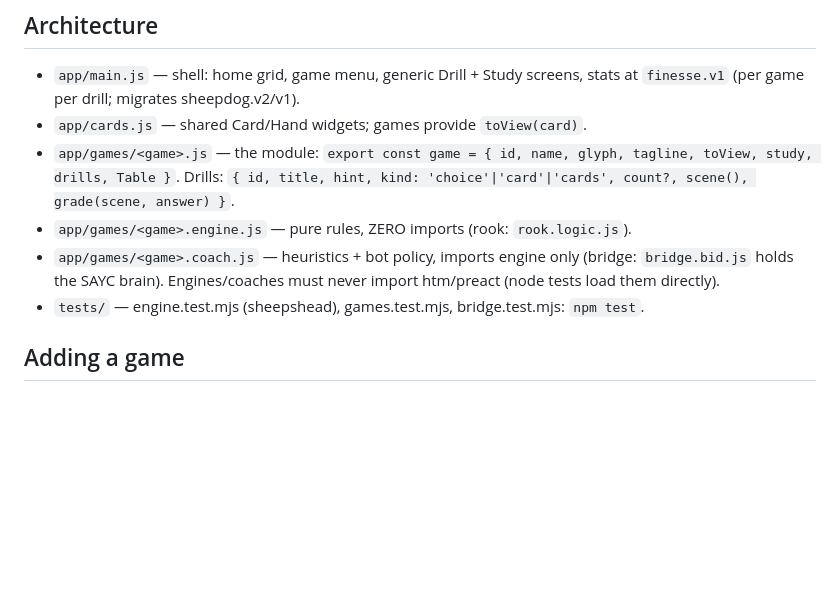
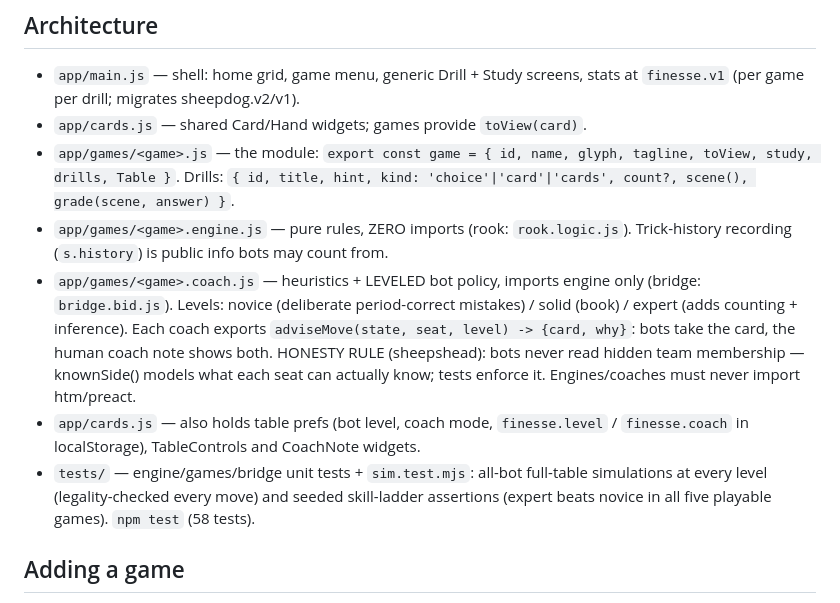
Before and after one commit to JannikSin/finesse, a Markdown page: CLAUDE.md, the part around the change. Drawn GitHub-style; blank space fills up the shorter version.

Commit message:
Document the level/coach/sim architecture in CLAUDE.md
Co-Authored-By: Claude Fable 5 <noreply@anthropic.com>
Claude-Session: https://claude.ai/code/session_01H2etR7NhoYbr8PkGK9N5tm

```diff
--- a/CLAUDE.md
+++ b/CLAUDE.md
@@ -37,10 +37,20 @@ header comment of each study section / game file.
   tagline, toView, study, drills, Table }`. Drills: `{ id, title, hint,
   kind: 'choice'|'card'|'cards', count?, scene(), grade(scene, answer) }`.
 - `app/games/<game>.engine.js` — pure rules, ZERO imports (rook: `rook.logic.js`).
-- `app/games/<game>.coach.js` — heuristics + bot policy, imports engine only
-  (bridge: `bridge.bid.js` holds the SAYC brain).
-  Engines/coaches must never import htm/preact (node tests load them directly).
-- `tests/` — engine.test.mjs (sheepshead), games.test.mjs, bridge.test.mjs: `npm test`.
+  Trick-history recording (`s.history`) is public info bots may count from.
+- `app/games/<game>.coach.js` — heuristics + LEVELED bot policy, imports engine
+  only (bridge: `bridge.bid.js`). Levels: novice (deliberate period-correct
+  mistakes) / solid (book) / expert (adds counting + inference). Each coach
+  exports `adviseMove(state, seat, level) -> {card, why}`: bots take the card,
+  the human coach note shows both. HONESTY RULE (sheepshead): bots never read
+  hidden team membership — knownSide() models what each seat can actually know;
+  tests enforce it. Engines/coaches must never import htm/preact.
+- `app/cards.js` — also holds table prefs (bot level, coach mode, `finesse.level`
+  / `finesse.coach` in localStorage), TableControls and CoachNote widgets.
+- `tests/` — engine/games/bridge unit tests + `sim.test.mjs`: all-bot full-table
+  simulations at every level (legality-checked every move) and seeded
+  skill-ladder assertions (expert beats novice in all five playable games).
+  `npm test` (58 tests).
 
 ## Adding a game
 1. `<game>.engine.js` (pure) + `<game>.coach.js` (pure) + `<game>.js` (module).
```
